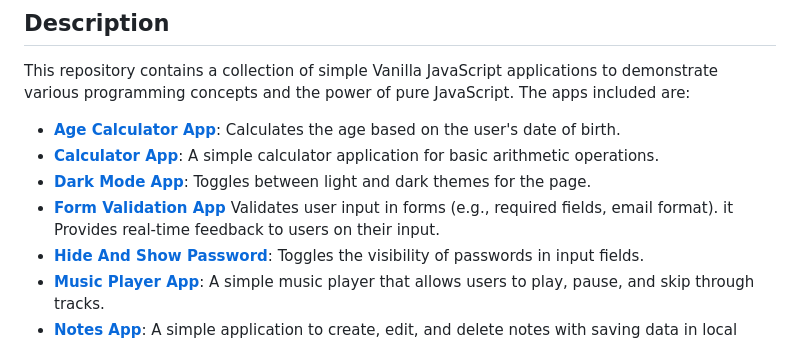
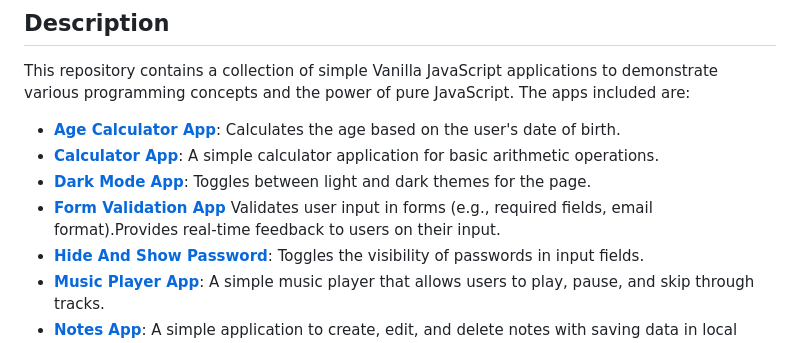
Before and after one commit to Osama-keakaty/Vanilla_JavaScript_Projects, a Markdown page: README.md, the part around the change. GitHub-like rendering.

```diff
--- a/README.md
+++ b/README.md
@@ -7,7 +7,7 @@ This repository contains a collection of simple Vanilla JavaScript applications
 - **[Age Calculator App](https://osama-keakaty.github.io/Vanilla_JavaScript_Projects/Age_Calculator_App)**: Calculates the age based on the user's date of birth.
 - **[Calculator App](https://osama-keakaty.github.io/Vanilla_JavaScript_Projects/Calculator_App)**: A simple calculator application for basic arithmetic operations.
 - **[Dark Mode App](https://osama-keakaty.github.io/Vanilla_JavaScript_Projects/Dark_Mode_App)**: Toggles between light and dark themes for the page.
-- **[Form Validation App](https://osama-keakaty.github.io/Vanilla_JavaScript_Projects/Form_Validation_App)** Validates user input in forms (e.g., required fields, email format). it Provides real-time feedback to users on their input.
+- **[Form Validation App](https://osama-keakaty.github.io/Vanilla_JavaScript_Projects/Form_Validation_App)** Validates user input in forms (e.g., required fields, email format).Provides real-time feedback to users on their input.
 - **[Hide And Show Password](https://osama-keakaty.github.io/Vanilla_JavaScript_Projects/Hide_Show_Password)**: Toggles the visibility of passwords in input fields.
 - **[Music Player App](https://osama-keakaty.github.io/Vanilla_JavaScript_Projects/Music_Player_App)**: A simple music player that allows users to play, pause, and skip through tracks.
 - **[Notes App](https://osama-keakaty.github.io/Vanilla_JavaScript_Projects/Notes_App)**: A simple application to create, edit, and delete notes with saving data in local storage.
```
